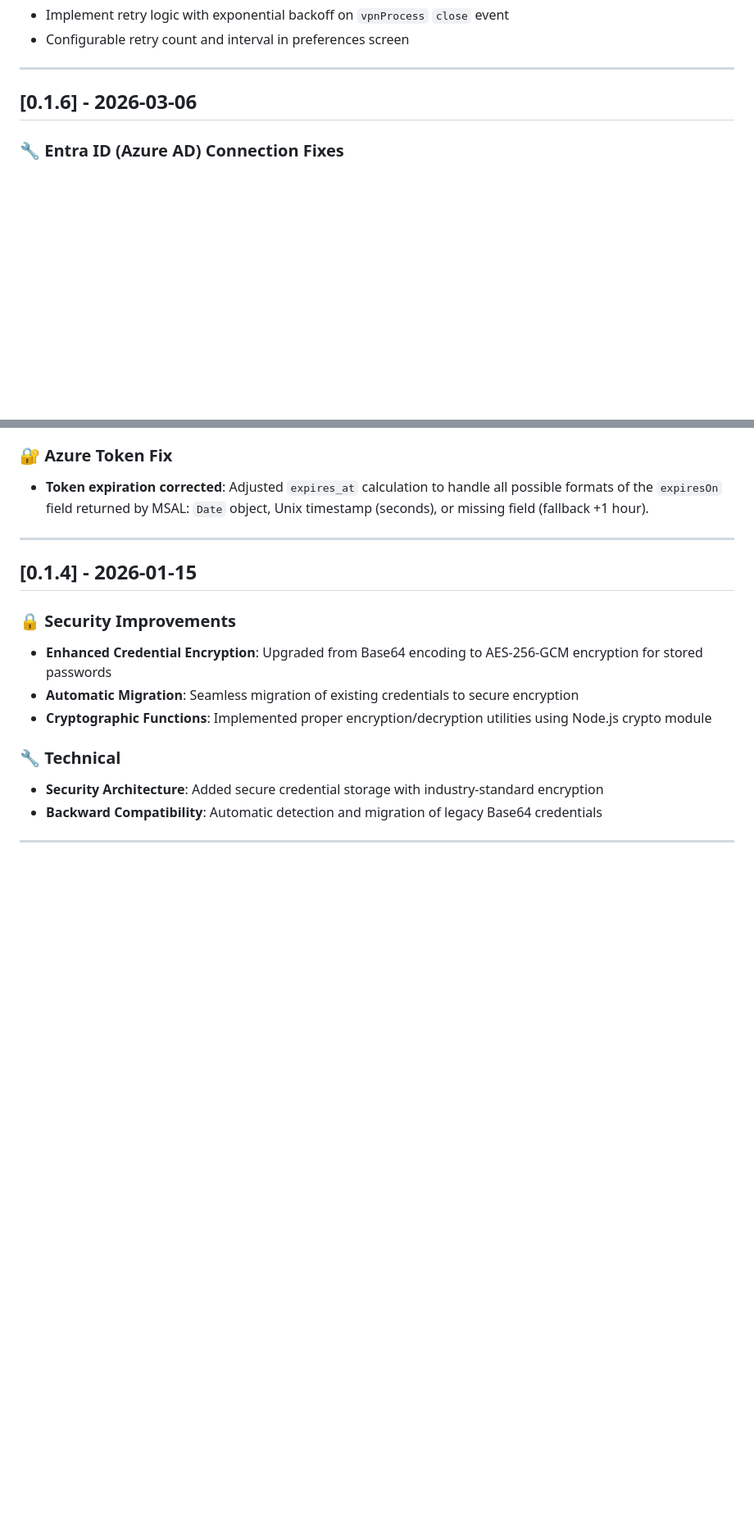
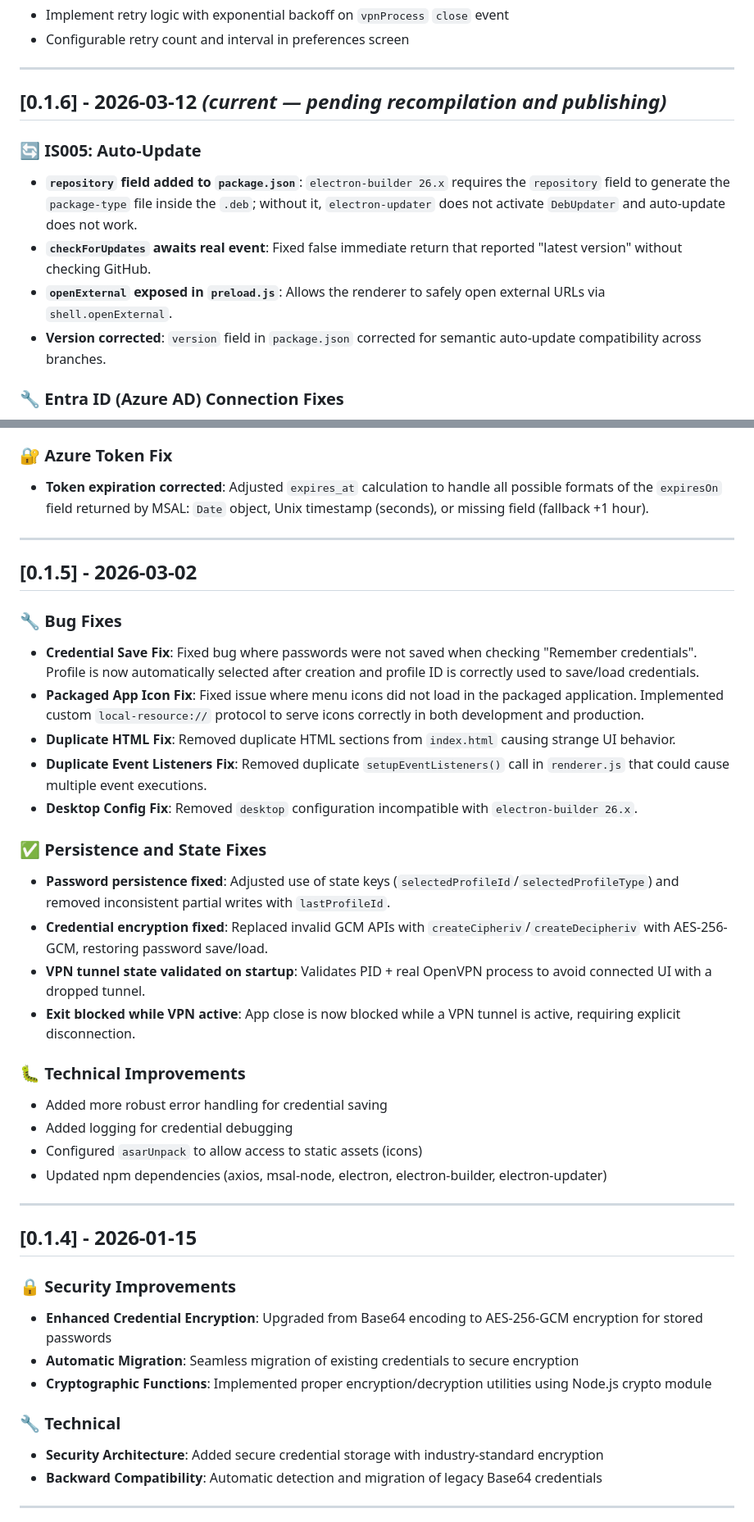
Before and after one commit to mvclaudianobj/bp-vpn-elekton, a Markdown page: CHANGELOG.md, 2 parts joined by grey strips. Shown at 82% size. Rendered like a GitHub page; blank space fills up the shorter version.

```diff
--- a/CHANGELOG.md
+++ b/CHANGELOG.md
@@ -93,7 +89,14 @@ and this project adheres to [Semantic Versioning](https://semver.org/spec/v2.0.0
 
 ---
 
-## [0.1.6] - 2026-03-06
+## [0.1.6] - 2026-03-12 _(current — pending recompilation and publishing)_
+
+### 🔄 IS005: Auto-Update
+
+- **`repository` field added to `package.json`**: `electron-builder 26.x` requires the `repository` field to generate the `package-type` file inside the `.deb`; without it, `electron-updater` does not activate `DebUpdater` and auto-update does not work.
+- **`checkForUpdates` awaits real event**: Fixed false immediate return that reported "latest version" without checking GitHub.
+- **`openExternal` exposed in `preload.js`**: Allows the renderer to safely open external URLs via `shell.openExternal`.
+- **Version corrected**: `version` field in `package.json` corrected for semantic auto-update compatibility across branches.
 
 ### 🔧 Entra ID (Azure AD) Connection Fixes
 
@@ -112,6 +115,32 @@ and this project adheres to [Semantic Versioning](https://semver.org/spec/v2.0.0
 ### 🔐 Azure Token Fix
 
 - **Token expiration corrected**: Adjusted `expires_at` calculation to handle all possible formats of the `expiresOn` field returned by MSAL: `Date` object, Unix timestamp (seconds), or missing field (fallback +1 hour).
+
+---
+
+## [0.1.5] - 2026-03-02
+
+### 🔧 Bug Fixes
+
+- **Credential Save Fix**: Fixed bug where passwords were not saved when checking "Remember credentials". Profile is now automatically selected after creation and profile ID is correctly used to save/load credentials.
+- **Packaged App Icon Fix**: Fixed issue where menu icons did not load in the packaged application. Implemented custom `local-resource://` protocol to serve icons correctly in both development and production.
+- **Duplicate HTML Fix**: Removed duplicate HTML sections from `index.html` causing strange UI behavior.
+- **Duplicate Event Listeners Fix**: Removed duplicate `setupEventListeners()` call in `renderer.js` that could cause multiple event executions.
+- **Desktop Config Fix**: Removed `desktop` configuration incompatible with `electron-builder 26.x`.
+
+### ✅ Persistence and State Fixes
+
+- **Password persistence fixed**: Adjusted use of state keys (`selectedProfileId`/`selectedProfileType`) and removed inconsistent partial writes with `lastProfileId`.
+- **Credential encryption fixed**: Replaced invalid GCM APIs with `createCipheriv`/`createDecipheriv` with AES-256-GCM, restoring password save/load.
+- **VPN tunnel state validated on startup**: Validates PID + real OpenVPN process to avoid connected UI with a dropped tunnel.
+- **Exit blocked while VPN active**: App close is now blocked while a VPN tunnel is active, requiring explicit disconnection.
+
+### 🐛 Technical Improvements
+
+- Added more robust error handling for credential saving
+- Added logging for credential debugging
+- Configured `asarUnpack` to allow access to static assets (icons)
+- Updated npm dependencies (axios, msal-node, electron, electron-builder, electron-updater)
 
 ---
 
```
Also changed, not shown: other parts of CHANGELOG.md (+8 -10 lines), CHANGELOG-pt-BR.md (+25 -25 lines).
